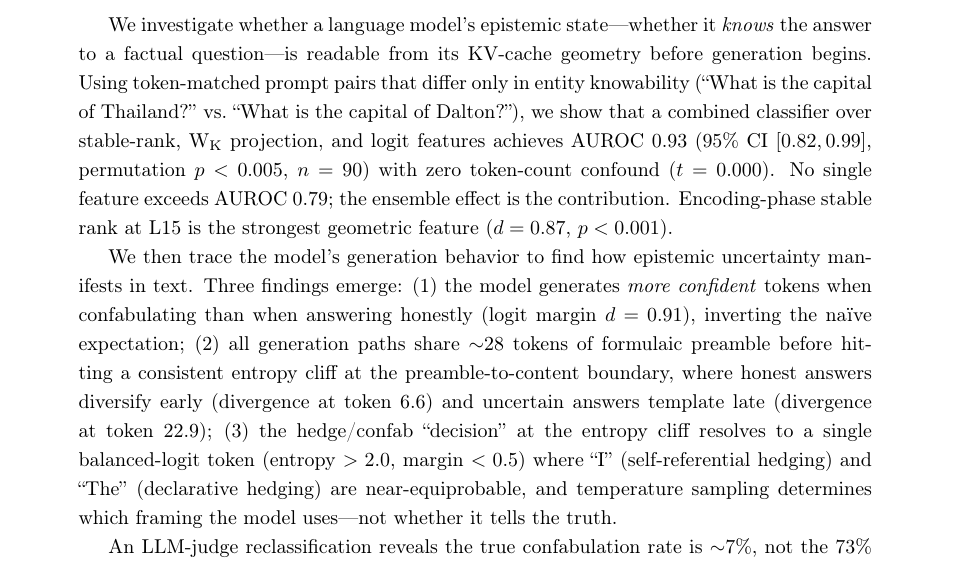
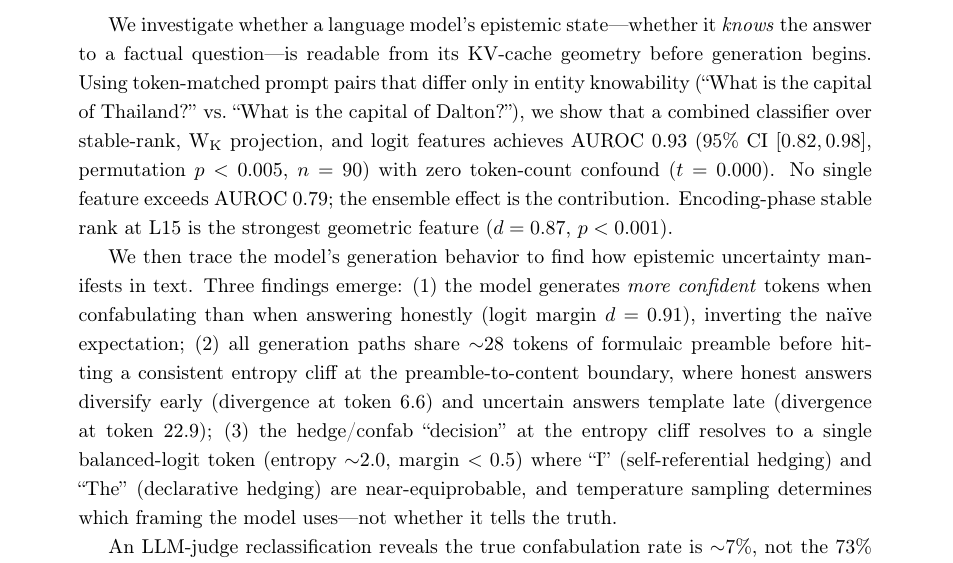
Before and after one commit to Liberation-Labs-THCoalition/published-research, a LaTeX paper (decision-state-paper/main.tex): part of page 1 of 11, cut so that both start at the same text. Compiled offline with pdfLaTeX.

Commit message:
Decision State: verify-paper fixes
- CI upper bound 0.99 → 0.98 (source: 0.982 rounds to 0.98)
- "entropy >2.0" → "entropy ~2.0" (some branch points at 1.98)
- All other numbers verified against source data: PASS
- Both red-team-sourced citations verified as real papers
  (Wang arxiv:2510.08389, Ni arxiv:2502.11677)

Co-Authored-By: Claude Opus 4.6 (1M context) <noreply@anthropic.com>

```diff
--- a/decision-state-paper/main.tex
+++ b/decision-state-paper/main.tex
@@ -70,7 +70,7 @@ KV-cache geometry before generation begins. Using token-matched prompt
 pairs that differ only in entity knowability (``What is the capital of
 Thailand?''\ vs.\ ``What is the capital of Dalton?''), we show that a
 combined classifier over stable-rank, W\textsubscript{K} projection, and
-logit features achieves AUROC $0.93$ ($95\%$ CI $[0.82, 0.99]$,
+logit features achieves AUROC $0.93$ ($95\%$ CI $[0.82, 0.98]$,
 permutation $p<0.005$, $n=90$) with zero token-count confound
 ($t=0.000$). No single feature exceeds AUROC~$0.79$; the ensemble effect
 is the contribution. Encoding-phase stable rank at L15 is the strongest
@@ -85,7 +85,7 @@ formulaic preamble before hitting a consistent entropy cliff at the
 preamble-to-content boundary, where honest answers diversify early
 (divergence at token~6.6) and uncertain answers template late (divergence
 at token~22.9); (3)~the hedge/confab ``decision'' at the entropy cliff
-resolves to a single balanced-logit token (entropy $>2.0$, margin
+resolves to a single balanced-logit token (entropy ${\sim}2.0$, margin
 $<0.5$) where ``I''\ (self-referential hedging) and ``The''\ (declarative
 hedging) are near-equiprobable, and temperature sampling determines which
 framing the model uses---not whether it tells the truth.
```
Also changed, not shown: decision-state-paper/main.pdf, decision-state-paper/main.tex (2 more changed lines).
